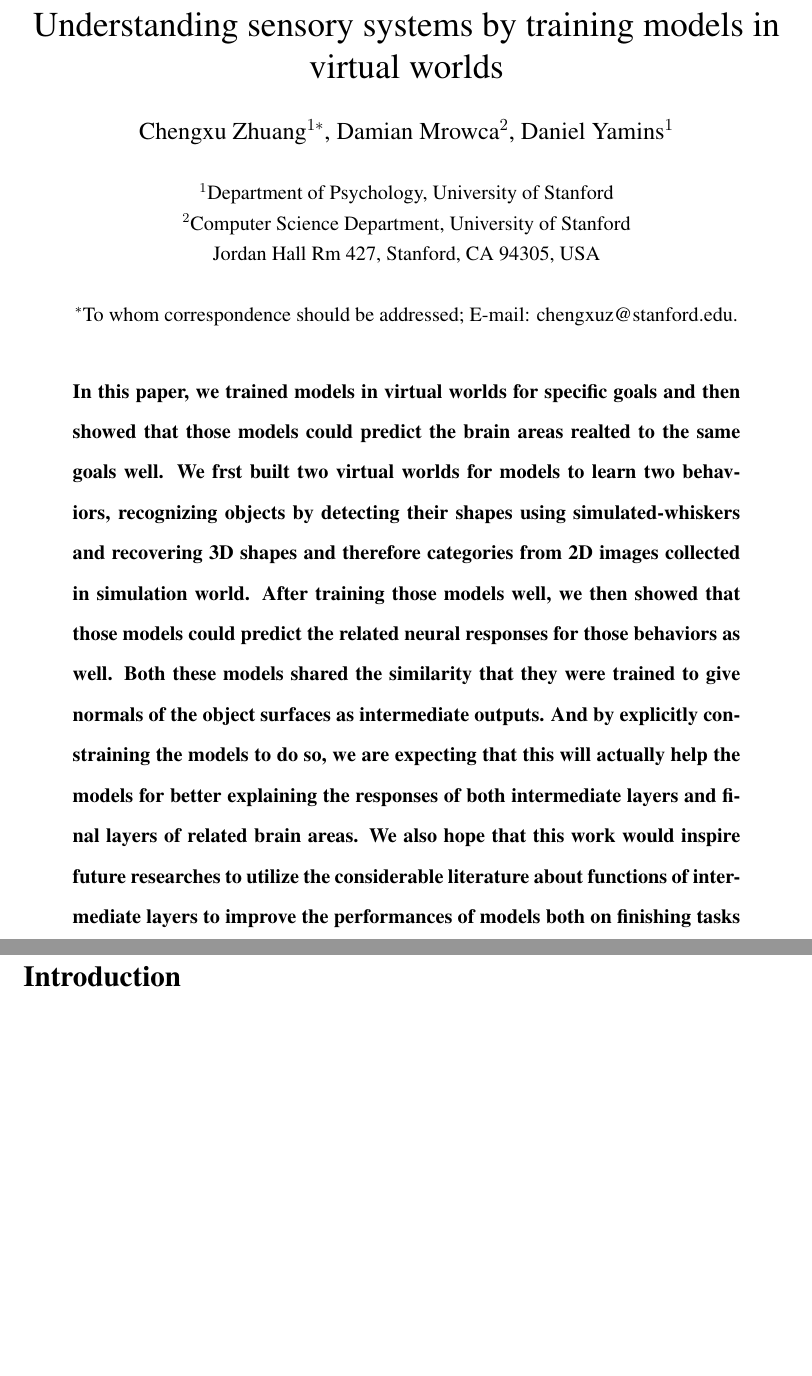
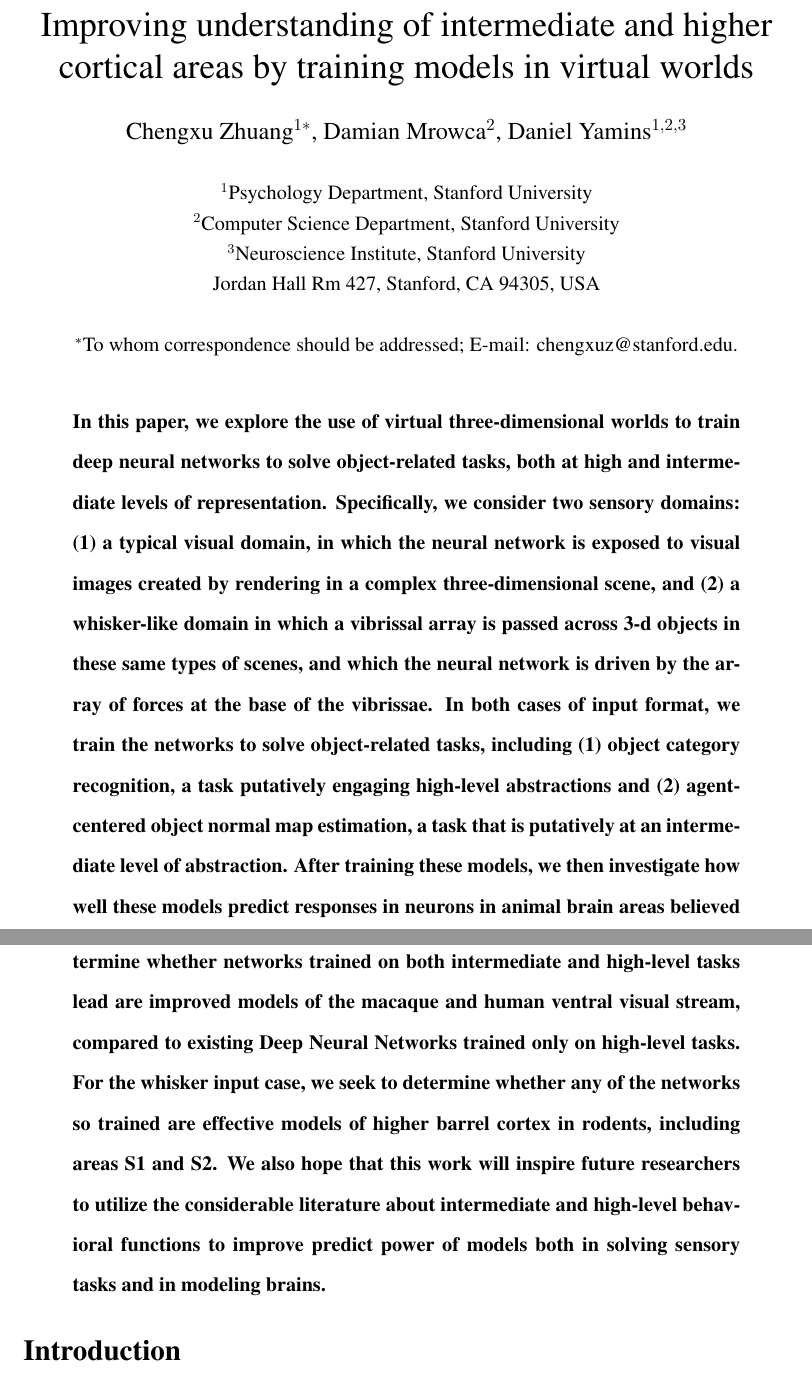
Before and after one commit to neuroailab/barrel, a LaTeX document (fyp_docs/fyp_proposals/proposal.tex): two parts of pages 1 and 2 of 10 before the commit and two parts of pages 1 and 2 of 11 after it, joined at a grey line, cut at the place of the change, the shorter picture padded with empty space. Compiled offline with pdfLaTeX.

Commit message:
Modifying

```diff
--- a/fyp_docs/fyp_proposals/proposal.tex
+++ b/fyp_docs/fyp_proposals/proposal.tex
@@ -26,13 +26,14 @@
 
 % Include your paper's title here
 
-\title{Understanding sensory systems by training models in virtual worlds}
+\title{Improving understanding of intermediate and higher cortical areas by training models in virtual worlds}
 
 \author
-{Chengxu Zhuang$^{1\ast}$, Damian Mrowca$^{2}$, Daniel Yamins$^{1}$\\
+{Chengxu Zhuang$^{1\ast}$, Damian Mrowca$^{2}$, Daniel Yamins$^{1,2,3}$\\
 \\
-\normalsize{$^{1}$Department of Psychology, University of Stanford}\\
-\normalsize{$^{2}$Computer Science Department, University of Stanford}\\
+\normalsize{$^{1}$Psychology Department,  Stanford University}\\
+\normalsize{$^{2}$Computer Science Department,  Stanford University}\\
+\normalsize{$^{3}$Neuroscience Institute,  Stanford University}\\
 \normalsize{Jordan Hall Rm 427, Stanford, CA 94305, USA}\\
 \\
 \normalsize{$^\ast$To whom correspondence should be addressed; E-mail: chengxuz@stanford.edu.}
@@ -60,10 +61,10 @@
 % Place your abstract within the special {sciabstract} environment.
 
 \begin{sciabstract}
-    In this paper, we trained models in virtual worlds for specific goals and then showed that those models could predict the brain areas realted to the same goals well.
-    We frst built two virtual worlds for models to learn two behaviors, recognizing objects by detecting their shapes using simulated-whiskers and recovering 3D shapes and therefore categories from 2D images collected in simulation world. After training those models well, we then showed that those models could predict the related neural responses for those behaviors as well.
-    Both these models shared the similarity that they were trained to give normals of the object surfaces as intermediate outputs. And by explicitly constraining the models to do so, we are expecting that this will actually help the models for better explaining the responses of both intermediate layers and final layers of related brain areas.
-    We also hope that this work would inspire future researches to utilize the considerable literature about functions of intermediate layers to improve the performances of models both on finishing tasks and modelling brains.
+In this paper, we explore the use of virtual three-dimensional worlds to train deep neural networks to solve object-related tasks, both at high and intermediate levels of representation.
+Specifically, we consider two sensory domains: (1) a typical visual domain, in which the neural network is exposed to visual images created by rendering in a complex three-dimensional scene, and (2) a whisker-like domain in which a vibrissal array is passed across 3-d objects in these same types of scenes, and which the neural network is driven by the array of forces at the base of the vibrissae.
+In both cases of input format, we train the networks to solve object-related tasks, including (1) object category recognition, a task putatively engaging high-level abstractions and (2) agent-centered object normal map estimation, a task that is putatively at an intermediate level of abstraction.
+After training these models, we then investigate how well these models predict responses in neurons in animal brain areas believed to underly these functions. Specifically, for the visual input case, we seek to determine whether networks trained on both intermediate and high-level tasks lead are improved models of the macaque and human ventral visual stream, compared to existing Deep Neural Networks trained only on high-level tasks. For the whisker input case, we seek to determine whether any of the networks so trained are effective models of higher barrel cortex in rodents, including areas S1 and S2. We also hope that this work will inspire future researchers to utilize the considerable literature about intermediate and high-level behavioral functions to improve predict power of models both in solving sensory tasks and in modeling brains.
 
 \end{sciabstract}
 
```
Also changed, not shown: fyp_docs/fyp_proposals/proposal.pdf, fyp_docs/fyp_proposals/proposal.tex (2 more changed lines).
